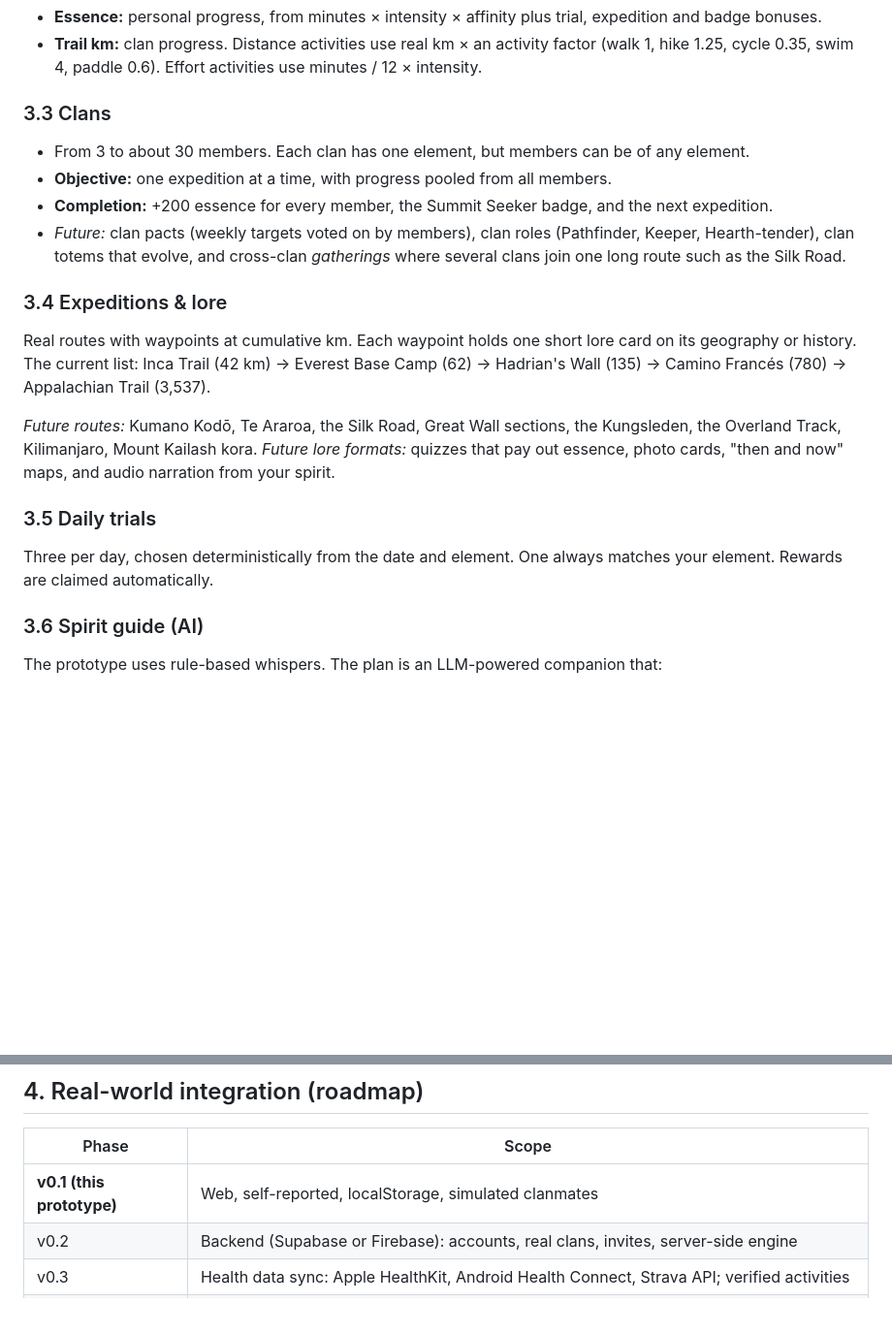
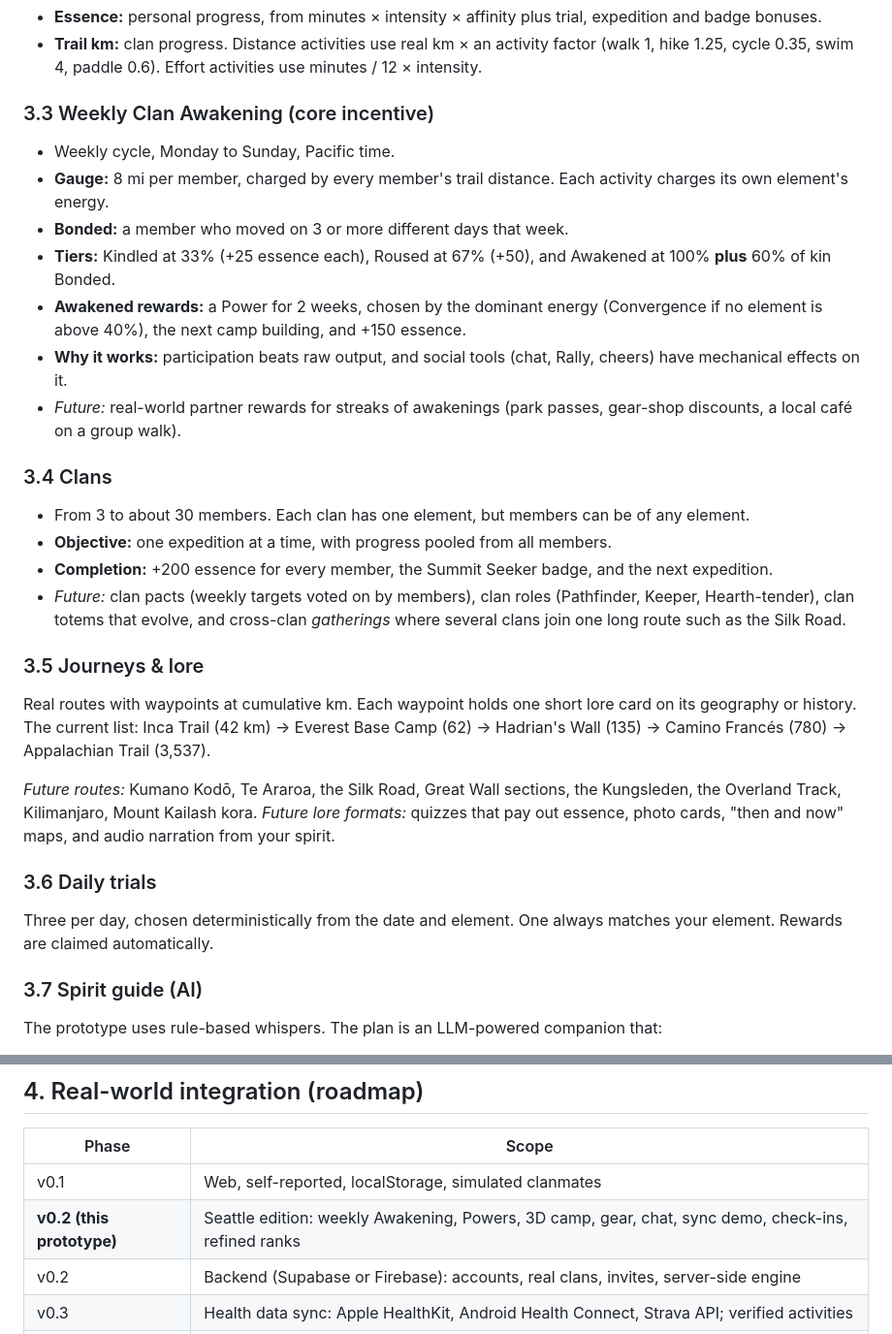
Before and after one commit to rakeshpallagani/wildbound, a Markdown page: docs/CONCEPT.md, 2 parts joined by grey strips. Shown at 97% size. Rendered like a GitHub page; blank space fills up the shorter version.

```diff
--- a/docs/CONCEPT.md
+++ b/docs/CONCEPT.md
@@ -30,23 +30,32 @@ Humans are built to move in groups across landscapes. Modern fitness apps reward
 - **Essence:** personal progress, from minutes × intensity × affinity plus trial, expedition and badge bonuses.
 - **Trail km:** clan progress. Distance activities use real km × an activity factor (walk 1, hike 1.25, cycle 0.35, swim 4, paddle 0.6). Effort activities use minutes / 12 × intensity.
 
-### 3.3 Clans
+### 3.3 Weekly Clan Awakening (core incentive)
+- Weekly cycle, Monday to Sunday, Pacific time.
+- **Gauge:** 8 mi per member, charged by every member's trail distance. Each activity charges its own element's energy.
+- **Bonded:** a member who moved on 3 or more different days that week.
+- **Tiers:** Kindled at 33% (+25 essence each), Roused at 67% (+50), and Awakened at 100% **plus** 60% of kin Bonded.
+- **Awakened rewards:** a Power for 2 weeks, chosen by the dominant energy (Convergence if no element is above 40%), the next camp building, and +150 essence.
+- **Why it works:** participation beats raw output, and social tools (chat, Rally, cheers) have mechanical effects on it.
+- *Future:* real-world partner rewards for streaks of awakenings (park passes, gear-shop discounts, a local café on a group walk).
+
+### 3.4 Clans
 - From 3 to about 30 members. Each clan has one element, but members can be of any element.
 - **Objective:** one expedition at a time, with progress pooled from all members.
 - **Completion:** +200 essence for every member, the Summit Seeker badge, and the next expedition.
 - *Future:* clan pacts (weekly targets voted on by members), clan roles (Pathfinder, Keeper, Hearth-tender), clan totems that evolve, and cross-clan *gatherings* where several clans join one long route such as the Silk Road.
 
-### 3.4 Expeditions & lore
+### 3.5 Journeys & lore
 Real routes with waypoints at cumulative km. Each waypoint holds one short lore card on its geography or history. The current list:
 Inca Trail (42 km) → Everest Base Camp (62) → Hadrian's Wall (135) → Camino Francés (780) → Appalachian Trail (3,537).
 
 *Future routes:* Kumano Kodō, Te Araroa, the Silk Road, Great Wall sections, the Kungsleden, the Overland Track, Kilimanjaro, Mount Kailash kora.
 *Future lore formats:* quizzes that pay out essence, photo cards, "then and now" maps, and audio narration from your spirit.
 
-### 3.5 Daily trials
+### 3.6 Daily trials
 Three per day, chosen deterministically from the date and element. One always matches your element. Rewards are claimed automatically.
 
-### 3.6 Spirit guide (AI)
+### 3.7 Spirit guide (AI)
 The prototype uses rule-based whispers. The plan is an LLM-powered companion that:
 - speaks in the voice of the player's element,
 - brings up lore about the *next* waypoint as a hook ("there's a story waiting at Sayacmarca"),
@@ -58,7 +67,8 @@ Guardrails: no medical advice, encourage rest, and never shame the player for in
 ## 4. Real-world integration (roadmap)
 | Phase | Scope |
 |---|---|
-| **v0.1 (this prototype)** | Web, self-reported, localStorage, simulated clanmates |
+| v0.1 | Web, self-reported, localStorage, simulated clanmates |
+| **v0.2 (this prototype)** | Seattle edition: weekly Awakening, Powers, 3D camp, gear, chat, sync demo, check-ins, refined ranks |
 | v0.2 | Backend (Supabase or Firebase): accounts, real clans, invites, server-side engine |
 | v0.3 | Health data sync: Apple HealthKit, Android Health Connect, Strava API; verified activities |
 | v0.4 | AI spirit guide; lore quizzes |
```
Also changed, not shown: README.md (+35 -22 lines), docs/INTEGRATIONS.md (added, +44 -0 lines), docs/screenshots/camp-3d.png (added), docs/screenshots/chat-mobile.png (added), docs/screenshots/clan.png (deleted), docs/screenshots/expedition-mobile.png (deleted), docs/screenshots/log.png (added), 12 other files.
